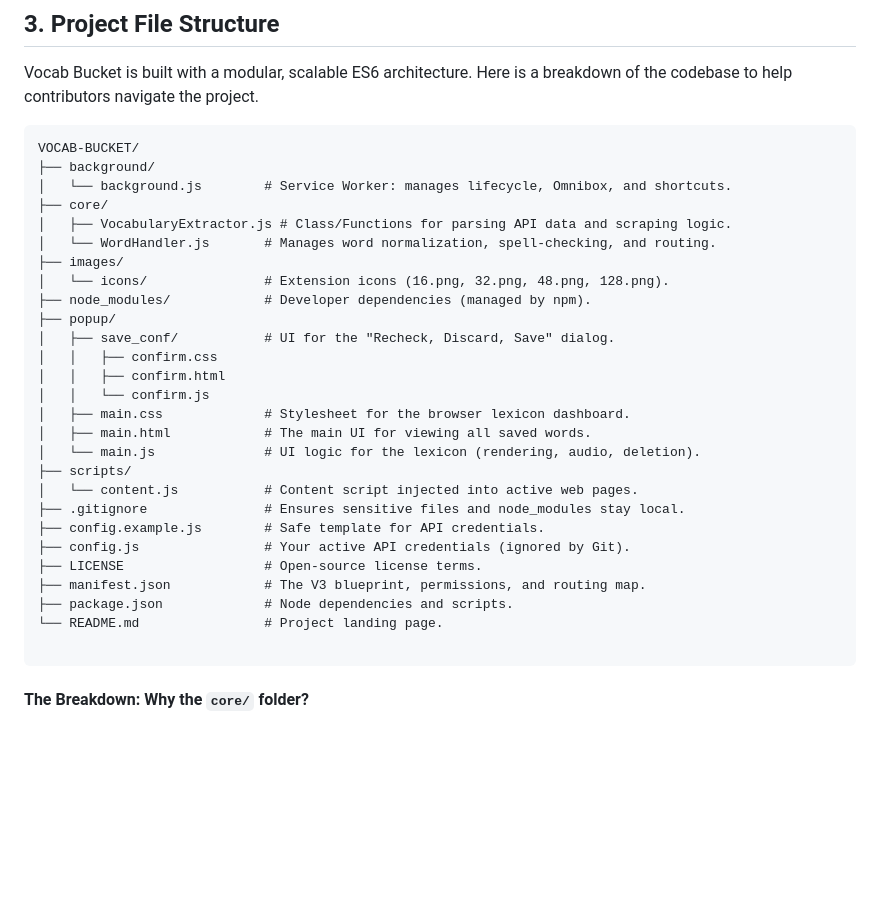
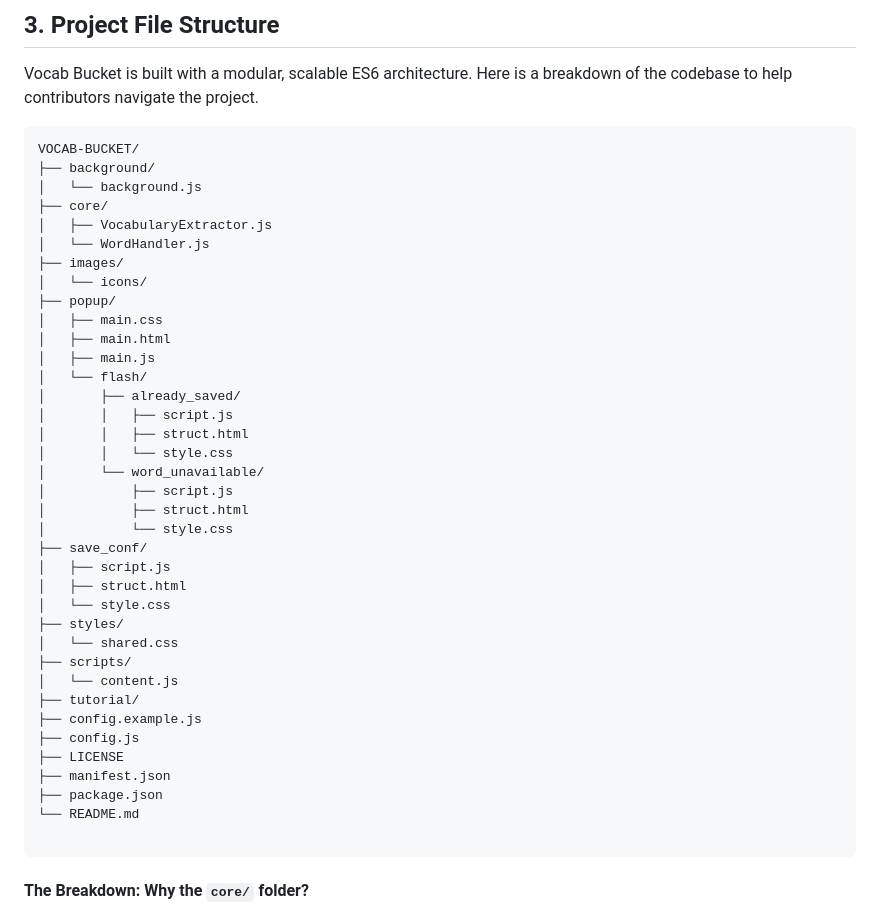
Before and after one commit to banuka20431/vocab-bucket, a Markdown page: README.md, the part around the change printed below. GitHub-like rendering; blank space fills up the shorter version.

````diff
--- a/README.md
+++ b/README.md
@@ -74,30 +78,40 @@ Vocab Bucket is built with a modular, scalable ES6 architecture. Here is a break
 ```text
 VOCAB-BUCKET/
 ├── background/
-│   └── background.js        # Service Worker: manages lifecycle, Omnibox, and shortcuts.
+│   └── background.js
 ├── core/
-│   ├── VocabularyExtractor.js # Class/Functions for parsing API data and scraping logic.
-│   └── WordHandler.js       # Manages word normalization, spell-checking, and routing.
+│   ├── VocabularyExtractor.js
+│   └── WordHandler.js
 ├── images/
-│   └── icons/               # Extension icons (16.png, 32.png, 48.png, 128.png).
-├── node_modules/            # Developer dependencies (managed by npm).
+│   └── icons/
 ├── popup/
-│   ├── save_conf/           # UI for the "Recheck, Discard, Save" dialog.
-│   │   ├── confirm.css
-│   │   ├── confirm.html
-│   │   └── confirm.js
-│   ├── main.css             # Stylesheet for the browser lexicon dashboard.
-│   ├── main.html            # The main UI for viewing all saved words.
-│   └── main.js              # UI logic for the lexicon (rendering, audio, deletion).
+│   ├── main.css
+│   ├── main.html
+│   ├── main.js
+│   └── flash/
+│       ├── already_saved/
+│       │   ├── script.js
+│       │   ├── struct.html
+│       │   └── style.css
+│       └── word_unavailable/
+│           ├── script.js
+│           ├── struct.html
+│           └── style.css
+├── save_conf/
+│   ├── script.js
+│   ├── struct.html
+│   └── style.css
+├── styles/
+│   └── shared.css
 ├── scripts/
-│   └── content.js           # Content script injected into active web pages.
-├── .gitignore               # Ensures sensitive files and node_modules stay local.
-├── config.example.js        # Safe template for API credentials.
-├── config.js                # Your active API credentials (ignored by Git).
-├── LICENSE                  # Open-source license terms.
-├── manifest.json            # The V3 blueprint, permissions, and routing map.
-├── package.json             # Node dependencies and scripts.
-└── README.md                # Project landing page.
+│   └── content.js
+├── tutorial/
+├── config.example.js
+├── config.js
+├── LICENSE
+├── manifest.json
+├── package.json
+└── README.md
 
 ```
 
````
Also changed, not shown: other parts of README.md (+7 -3 lines), tutorial/already-saved-alert.png (added), tutorial/confirmation-popup.png (renamed from tutorial/confirmation_popup.png), tutorial/context-menu.png (renamed from tutorial/context_menu.png), tutorial/exact-word-unavailable-aleart.png (added), tutorial/export-feature.png (added), tutorial/main-popup.png (renamed from tutorial/main_popup.png), 2 other files.
